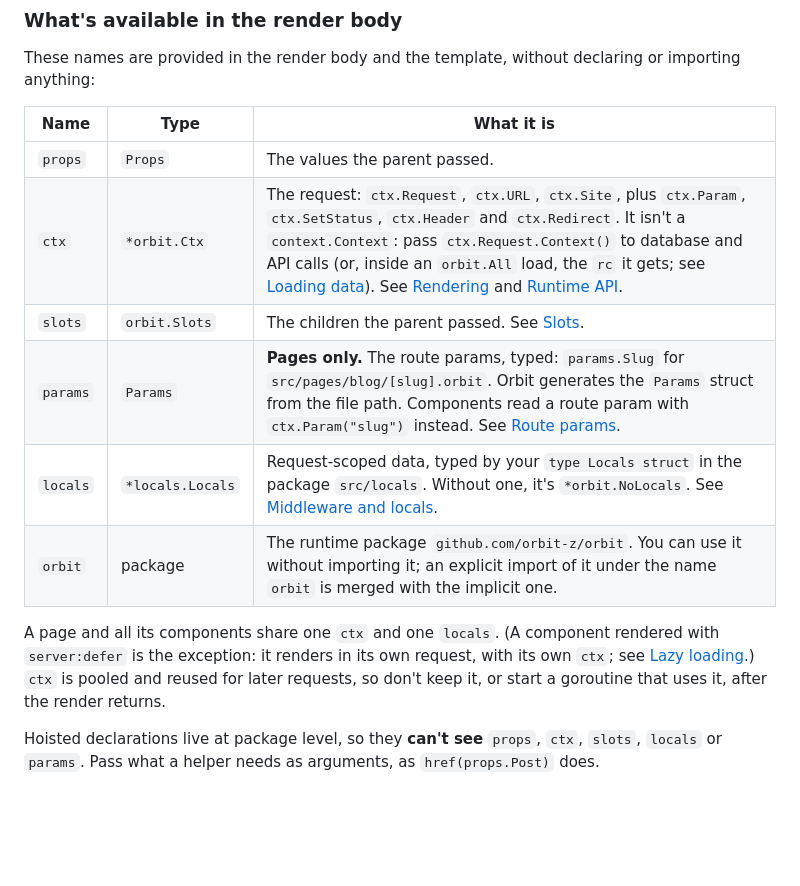
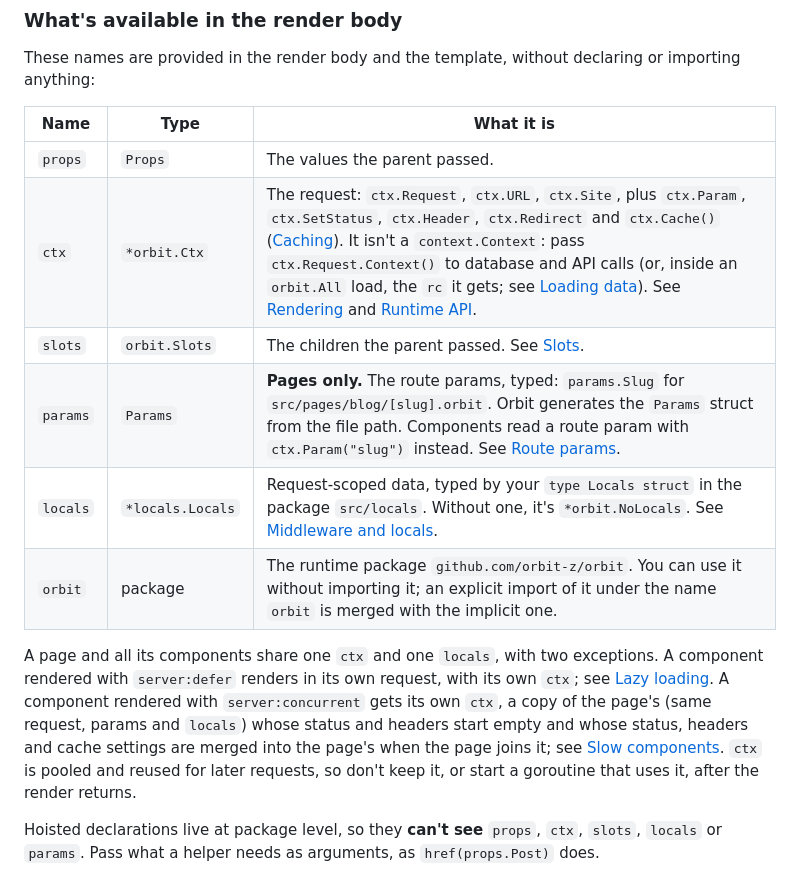
Before and after one commit to orbit-z/lyr, a Markdown page: docs/components.md, the part around the change. Rendered like a GitHub page; blank space fills up the shorter version.

```diff
--- a/docs/components.md
+++ b/docs/components.md
@@ -223,13 +223,13 @@ These names are provided in the render body and the template, without declaring
 | Name | Type | What it is |
 |---|---|---|
 | `props` | `Props` | The values the parent passed. |
-| `ctx` | `*orbit.Ctx` | The request: `ctx.Request`, `ctx.URL`, `ctx.Site`, plus `ctx.Param`, `ctx.SetStatus`, `ctx.Header` and `ctx.Redirect`. It isn't a `context.Context`: pass `ctx.Request.Context()` to database and API calls (or, inside an `orbit.All` load, the `rc` it gets; see [Loading data](data-loading.md)). See [Rendering](rendering.md) and [Runtime API](reference/runtime-api.md). |
+| `ctx` | `*orbit.Ctx` | The request: `ctx.Request`, `ctx.URL`, `ctx.Site`, plus `ctx.Param`, `ctx.SetStatus`, `ctx.Header`, `ctx.Redirect` and `ctx.Cache()` ([Caching](caching.md)). It isn't a `context.Context`: pass `ctx.Request.Context()` to database and API calls (or, inside an `orbit.All` load, the `rc` it gets; see [Loading data](data-loading.md)). See [Rendering](rendering.md) and [Runtime API](reference/runtime-api.md). |
 | `slots` | `orbit.Slots` | The children the parent passed. See [Slots](#slots). |
 | `params` | `Params` | **Pages only.** The route params, typed: `params.Slug` for `src/pages/blog/[slug].orbit`. Orbit generates the `Params` struct from the file path. Components read a route param with `ctx.Param("slug")` instead. See [Route params](routing.md#route-params-params). |
 | `locals` | `*locals.Locals` | Request-scoped data, typed by your `type Locals struct` in the package `src/locals`. Without one, it's `*orbit.NoLocals`. See [Middleware and locals](middleware.md). |
 | `orbit` | package | The runtime package `github.com/orbit-z/orbit`. You can use it without importing it; an explicit import of it under the name `orbit` is merged with the implicit one. |
 
-A page and all its components share one `ctx` and one `locals`. (A component rendered with `server:defer` is the exception: it renders in its own request, with its own `ctx`; see [Lazy loading](lazy-loading.md).) `ctx` is pooled and reused for later requests, so don't keep it, or start a goroutine that uses it, after the render returns.
+A page and all its components share one `ctx` and one `locals`, with two exceptions. A component rendered with `server:defer` renders in its own request, with its own `ctx`; see [Lazy loading](lazy-loading.md). A component rendered with `server:concurrent` gets its own `ctx`, a copy of the page's (same request, params and `locals`) whose status and headers start empty and whose status, headers and cache settings are merged into the page's when the page joins it; see [Slow components](rendering.md#slow-components). `ctx` is pooled and reused for later requests, so don't keep it, or start a goroutine that uses it, after the render returns.
 
 Hoisted declarations live at package level, so they **can't see** `props`, `ctx`, `slots`, `locals` or `params`. Pass what a helper needs as arguments, as `href(props.Post)` does.
 
```
Also changed, not shown: docs/reference/runtime-api.md (+5 -2 lines), docs/server.md (+3 -2 lines).
